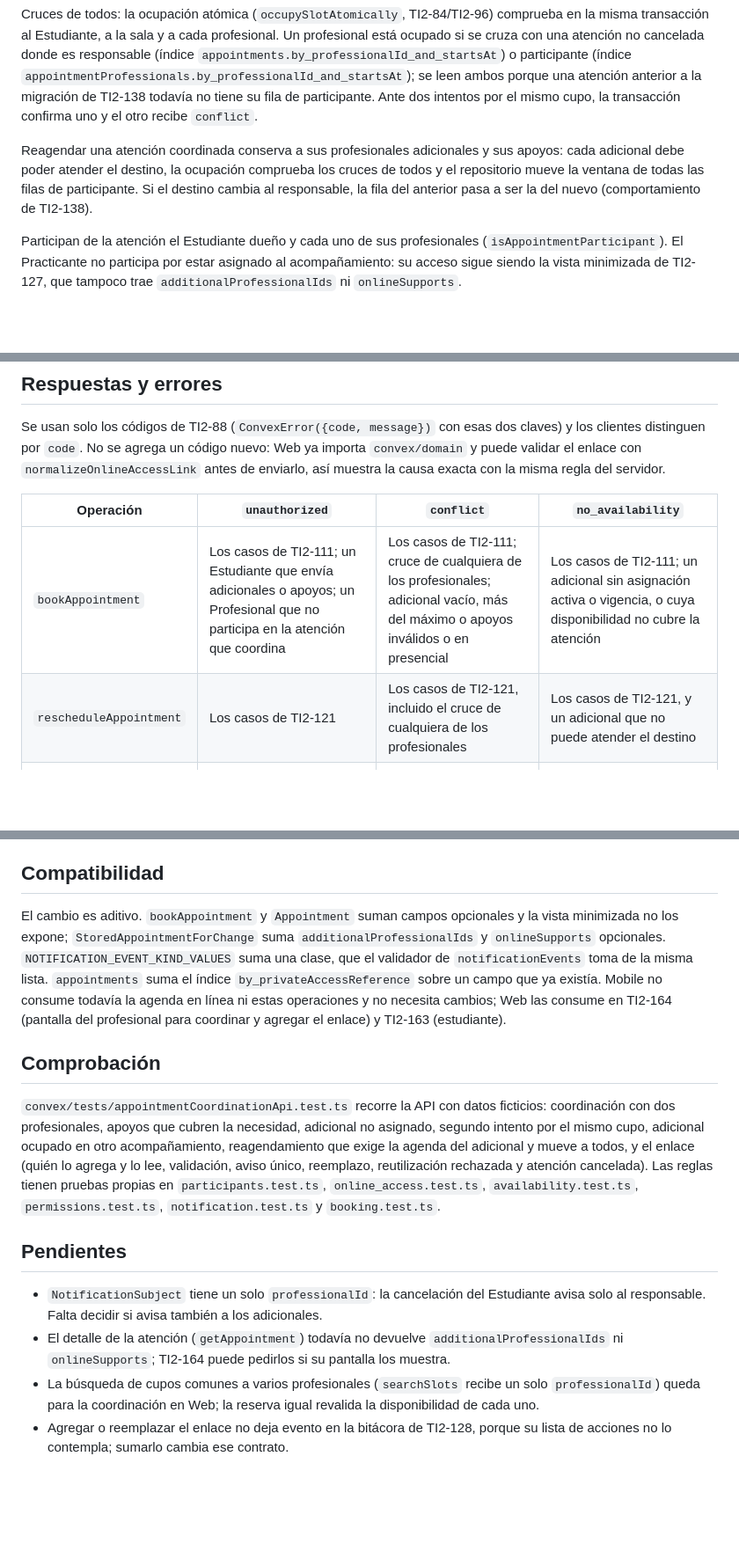
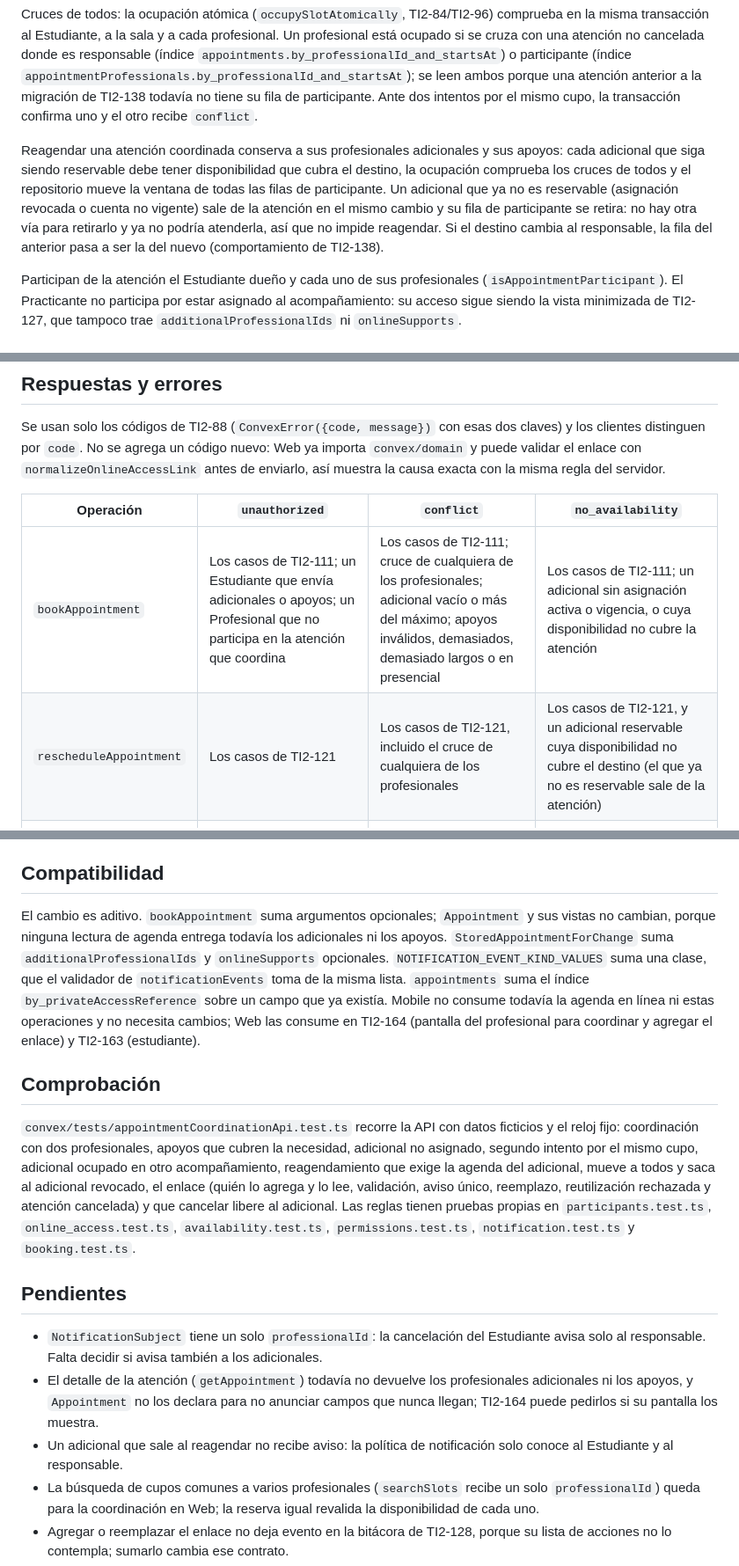
Before and after one commit to FernandoValdes01/ceretime, a Markdown page: docs/contratos-sprint-3/agenda.md, 3 parts joined by grey strips. Shown at 88% size. Rendered like a GitHub page; blank space fills up the shorter version.

Commit message:
docs: el contrato de agenda registra los topes de apoyos y la salida de adicionales al reagendar

```diff
--- a/docs/contratos-sprint-3/agenda.md
+++ b/docs/contratos-sprint-3/agenda.md
@@ -14,7 +14,7 @@ Disponibilidad de todos: el cupo del responsable se revalida como siempre (`reso
 
 Cruces de todos: la ocupación atómica (`occupySlotAtomically`, TI2-84/TI2-96) comprueba en la misma transacción al Estudiante, a la sala y a cada profesional. Un profesional está ocupado si se cruza con una atención no cancelada donde es responsable (índice `appointments.by_professionalId_and_startsAt`) o participante (índice `appointmentProfessionals.by_professionalId_and_startsAt`); se leen ambos porque una atención anterior a la migración de TI2-138 todavía no tiene su fila de participante. Ante dos intentos por el mismo cupo, la transacción confirma uno y el otro recibe `conflict`.
 
-Reagendar una atención coordinada conserva a sus profesionales adicionales y sus apoyos: cada adicional debe poder atender el destino, la ocupación comprueba los cruces de todos y el repositorio mueve la ventana de todas las filas de participante. Si el destino cambia al responsable, la fila del anterior pasa a ser la del nuevo (comportamiento de TI2-138).
+Reagendar una atención coordinada conserva a sus profesionales adicionales y sus apoyos: cada adicional que siga siendo reservable debe tener disponibilidad que cubra el destino, la ocupación comprueba los cruces de todos y el repositorio mueve la ventana de todas las filas de participante. Un adicional que ya no es reservable (asignación revocada o cuenta no vigente) sale de la atención en el mismo cambio y su fila de participante se retira: no hay otra vía para retirarlo y ya no podría atenderla, así que no impide reagendar. Si el destino cambia al responsable, la fila del anterior pasa a ser la del nuevo (comportamiento de TI2-138).
 
 Participan de la atención el Estudiante dueño y cada uno de sus profesionales (`isAppointmentParticipant`). El Practicante no participa por estar asignado al acompañamiento: su acceso sigue siendo la vista minimizada de TI2-127, que tampoco trae `additionalProfessionalIds` ni `onlineSupports`.
 
@@ -59,8 +59,8 @@ Se usan solo los códigos de TI2-88 (`ConvexError({code, message})` con esas dos
 
 | Operación             | `unauthorized`                                                                                                                                 | `conflict`                                                                                                                              | `no_availability`                                                                                                  |
 | --------------------- | ---------------------------------------------------------------------------------------------------------------------------------------------- | --------------------------------------------------------------------------------------------------------------------------------------- | ------------------------------------------------------------------------------------------------------------------ |
-| `bookAppointment`     | Los casos de TI2-111; un Estudiante que envía adicionales o apoyos; un Profesional que no participa en la atención que coordina                 | Los casos de TI2-111; cruce de cualquiera de los profesionales; adicional vacío, más del máximo o apoyos inválidos o en presencial       | Los casos de TI2-111; un adicional sin asignación activa o vigencia, o cuya disponibilidad no cubre la atención    |
-| `rescheduleAppointment` | Los casos de TI2-121                                                                                                                         | Los casos de TI2-121, incluido el cruce de cualquiera de los profesionales                                                              | Los casos de TI2-121, y un adicional que no puede atender el destino                                               |
+| `bookAppointment`     | Los casos de TI2-111; un Estudiante que envía adicionales o apoyos; un Profesional que no participa en la atención que coordina                 | Los casos de TI2-111; cruce de cualquiera de los profesionales; adicional vacío o más del máximo; apoyos inválidos, demasiados, demasiado largos o en presencial | Los casos de TI2-111; un adicional sin asignación activa o vigencia, o cuya disponibilidad no cubre la atención    |
+| `rescheduleAppointment` | Los casos de TI2-121                                                                                                                         | Los casos de TI2-121, incluido el cruce de cualquiera de los profesionales                                                              | Los casos de TI2-121, y un adicional reservable cuya disponibilidad no cubre el destino (el que ya no es reservable sale de la atención) |
 | `setOnlineAccessLink` | Sin identidad, atención ajena o inexistente, acompañamiento no activo, o actor que no es profesional de la atención                            | Atención presencial o que ya no está vigente, enlace inválido o enlace que ya usa otra atención                                         | —                                                                                                                  |
 | `getOnlineAccess`     | Sin identidad, atención ajena o inexistente, acompañamiento no activo, o quien consulta no participa                                           | —                                                                                                                                       | —                                                                                                                  |
 
@@ -70,16 +70,17 @@ Agregar o reemplazar el enlace emite `appointment_online_access_ready` solo al E
 
 ## Compatibilidad
 
-El cambio es aditivo. `bookAppointment` y `Appointment` suman campos opcionales y la vista minimizada no los expone; `StoredAppointmentForChange` suma `additionalProfessionalIds` y `onlineSupports` opcionales. `NOTIFICATION_EVENT_KIND_VALUES` suma una clase, que el validador de `notificationEvents` toma de la misma lista. `appointments` suma el índice `by_privateAccessReference` sobre un campo que ya existía. Mobile no consume todavía la agenda en línea ni estas operaciones y no necesita cambios; Web las consume en TI2-164 (pantalla del profesional para coordinar y agregar el enlace) y TI2-163 (estudiante).
+El cambio es aditivo. `bookAppointment` suma argumentos opcionales; `Appointment` y sus vistas no cambian, porque ninguna lectura de agenda entrega todavía los adicionales ni los apoyos. `StoredAppointmentForChange` suma `additionalProfessionalIds` y `onlineSupports` opcionales. `NOTIFICATION_EVENT_KIND_VALUES` suma una clase, que el validador de `notificationEvents` toma de la misma lista. `appointments` suma el índice `by_privateAccessReference` sobre un campo que ya existía. Mobile no consume todavía la agenda en línea ni estas operaciones y no necesita cambios; Web las consume en TI2-164 (pantalla del profesional para coordinar y agregar el enlace) y TI2-163 (estudiante).
 
 ## Comprobación
 
-`convex/tests/appointmentCoordinationApi.test.ts` recorre la API con datos ficticios: coordinación con dos profesionales, apoyos que cubren la necesidad, adicional no asignado, segundo intento por el mismo cupo, adicional ocupado en otro acompañamiento, reagendamiento que exige la agenda del adicional y mueve a todos, y el enlace (quién lo agrega y lo lee, validación, aviso único, reemplazo, reutilización rechazada y atención cancelada). Las reglas tienen pruebas propias en `participants.test.ts`, `online_access.test.ts`, `availability.test.ts`, `permissions.test.ts`, `notification.test.ts` y `booking.test.ts`.
+`convex/tests/appointmentCoordinationApi.test.ts` recorre la API con datos ficticios y el reloj fijo: coordinación con dos profesionales, apoyos que cubren la necesidad, adicional no asignado, segundo intento por el mismo cupo, adicional ocupado en otro acompañamiento, reagendamiento que exige la agenda del adicional, mueve a todos y saca al adicional revocado, el enlace (quién lo agrega y lo lee, validación, aviso único, reemplazo, reutilización rechazada y atención cancelada) y que cancelar libere al adicional. Las reglas tienen pruebas propias en `participants.test.ts`, `online_access.test.ts`, `availability.test.ts`, `permissions.test.ts`, `notification.test.ts` y `booking.test.ts`.
 
 ## Pendientes
 
 - `NotificationSubject` tiene un solo `professionalId`: la cancelación del Estudiante avisa solo al responsable. Falta decidir si avisa también a los adicionales.
-- El detalle de la atención (`getAppointment`) todavía no devuelve `additionalProfessionalIds` ni `onlineSupports`; TI2-164 puede pedirlos si su pantalla los muestra.
+- El detalle de la atención (`getAppointment`) todavía no devuelve los profesionales adicionales ni los apoyos, y `Appointment` no los declara para no anunciar campos que nunca llegan; TI2-164 puede pedirlos si su pantalla los muestra.
+- Un adicional que sale al reagendar no recibe aviso: la política de notificación solo conoce al Estudiante y al responsable.
 - La búsqueda de cupos comunes a varios profesionales (`searchSlots` recibe un solo `professionalId`) queda para la coordinación en Web; la reserva igual revalida la disponibilidad de cada uno.
 - Agregar o reemplazar el enlace no deja evento en la bitácora de TI2-128, porque su lista de acciones no lo contempla; sumarlo cambia ese contrato.
 - El máximo de profesionales por atención es provisional.
```
Also changed, not shown: other parts of docs/contratos-sprint-3/agenda.md (+1 -1 lines).
